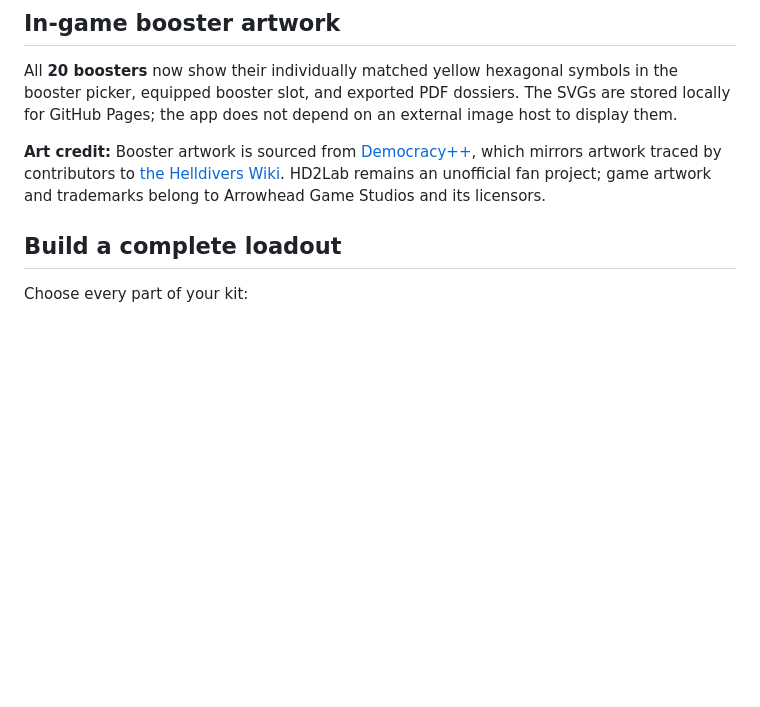
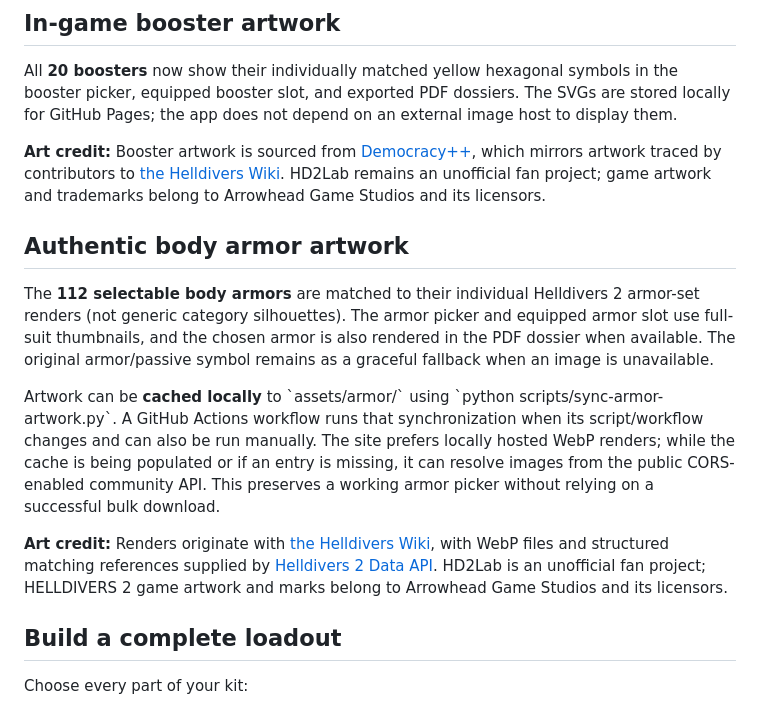
Before and after one commit to dreadcaptjames/HD2Lab, a Markdown page: README.md, the part around the change. Drawn GitHub-style; blank space fills up the shorter version.

Commit message:
docs: credit real armor images and describe their offline cache

```diff
--- a/README.md
+++ b/README.md
@@ -25,6 +25,14 @@ All **106 currently selectable weapons and throwables** now have matching, local
 All **20 boosters** now show their individually matched yellow hexagonal symbols in the booster picker, equipped booster slot, and exported PDF dossiers. The SVGs are stored locally for GitHub Pages; the app does not depend on an external image host to display them.
 
 **Art credit:** Booster artwork is sourced from [Democracy++](https://github.com/AdamLassiter/democracy-plusplus), which mirrors artwork traced by contributors to [the Helldivers Wiki](https://helldivers.wiki.gg/wiki/Boosters). HD2Lab remains an unofficial fan project; game artwork and trademarks belong to Arrowhead Game Studios and its licensors.
+
+## Authentic body armor artwork
+
+The **112 selectable body armors** are matched to their individual Helldivers 2 armor-set renders (not generic category silhouettes). The armor picker and equipped armor slot use full-suit thumbnails, and the chosen armor is also rendered in the PDF dossier when available. The original armor/passive symbol remains as a graceful fallback when an image is unavailable.
+
+Artwork can be **cached locally** to \`assets/armor/\` using \`python scripts/sync-armor-artwork.py\`. A GitHub Actions workflow runs that synchronization when its script/workflow changes and can also be run manually. The site prefers locally hosted WebP renders; while the cache is being populated or if an entry is missing, it can resolve images from the public CORS-enabled community API. This preserves a working armor picker without relying on a successful bulk download.
+
+**Art credit:** Renders originate with [the Helldivers Wiki](https://helldivers.wiki.gg/wiki/Armor), with WebP files and structured matching references supplied by [Helldivers 2 Data API](https://helldivers-api.dionatha.com.br/). HD2Lab is an unofficial fan project; HELLDIVERS 2 game artwork and marks belong to Arrowhead Game Studios and its licensors.
 
 ## Build a complete loadout
 
```
